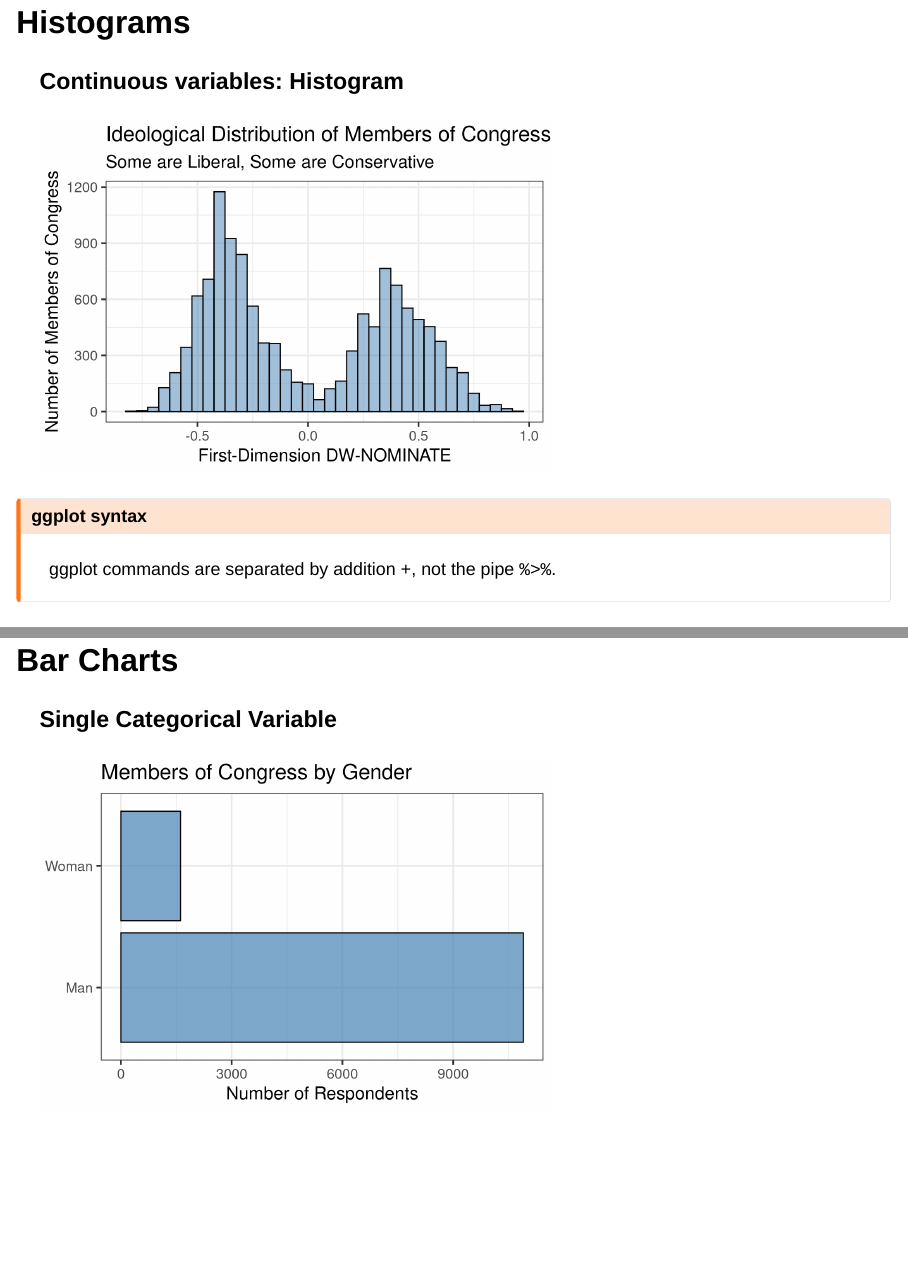
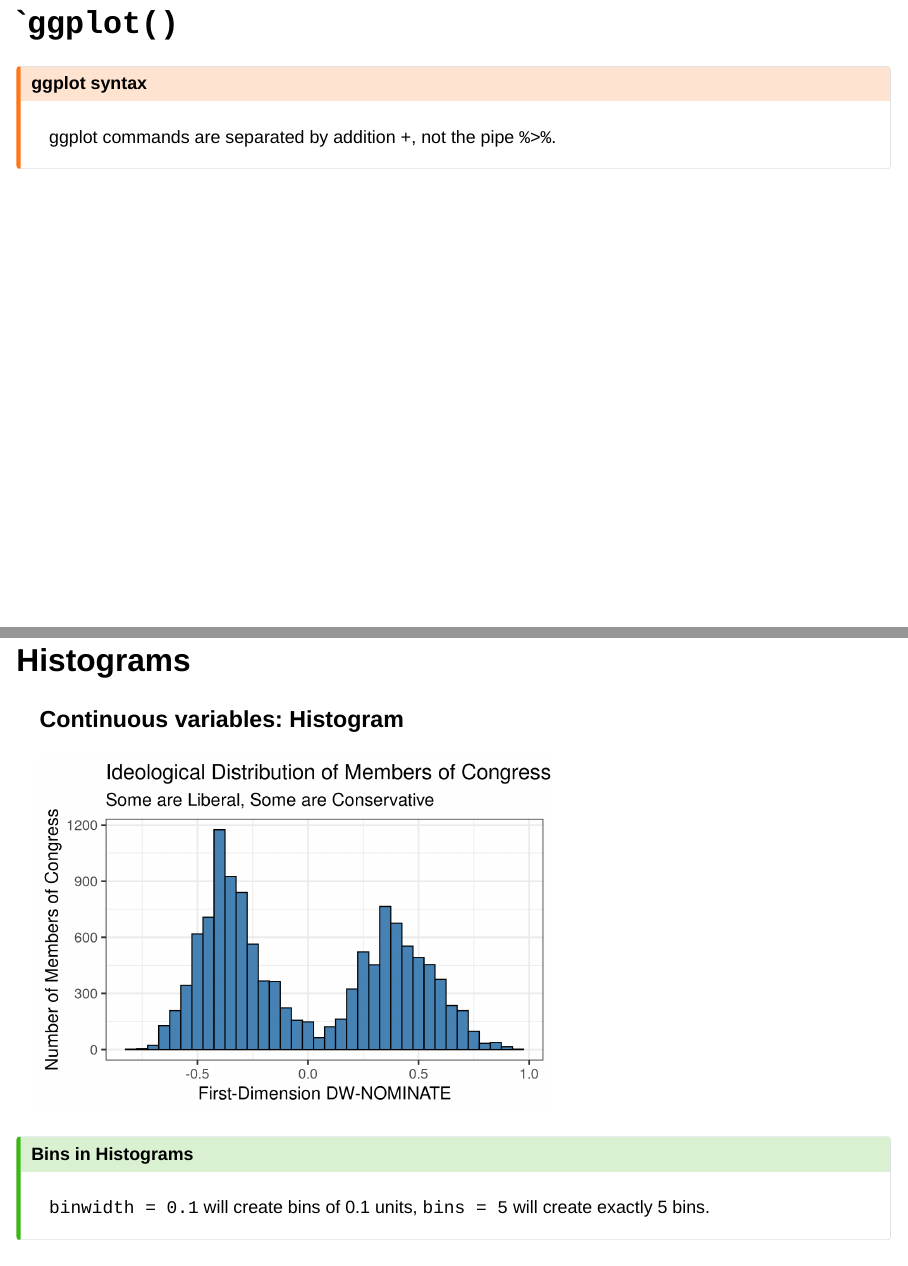
Before and after one commit to Mason-auten/intro_grad_research, a Quarto document (slides/day4/visualization.qmd): pages 5 and 7 of 18 before the commit and pages 5 and 6 of 19 after it, joined at a grey line. Rendered offline with R 4.5, knitr and Pandoc in place of Quarto, with nearby package versions; drawn as Slidy slides in place of the format the file asks for; code that draws random numbers runs with fixed seeds of ours.

Commit message:
saving work on visualization. taking a few hours off and will come back later

````diff
--- a/slides/day4/visualization.qmd
+++ b/slides/day4/visualization.qmd
@@ -110,6 +110,13 @@ ggplot(congress_data, aes (x = dwnom1)) +
 Your figure must convey more information to the audience than a table alone.
 :::
 
+## ``ggplot()`
+
+::: callout-warning
+## ggplot syntax
+
+ggplot commands are separated by addition `+`, not the pipe `%>%`.
+:::
 
 ## Histograms
 
@@ -129,19 +136,17 @@ theme_set(theme_bw(base_size = 16))
 ggplot(congress_data, aes (x = dwnom1)) +
   geom_histogram(color = "black",
                  fill = "steelblue",
-                 alpha = 0.5, # increases transparency
                  binwidth = 0.05) + # changes the number of bins
   labs(x = "First-Dimension DW-NOMINATE",
        y = "Number of Members of Congress",
        title = "Ideological Distribution of Members of Congress",
        subtitle = "Some are Liberal, Some are Conservative")
 ```
+::: callout-tip
+## Bins in Histograms
+`binwidth = 0.1` will create bins of 0.1 units, `bins = 5` will create exactly 5 bins.
+:::
 
-::: callout-warning
-## ggplot syntax
-
-ggplot commands are separated by addition `+`, not the pipe `%>%`.
-:::
 
 ## Bar Charts
 
````
